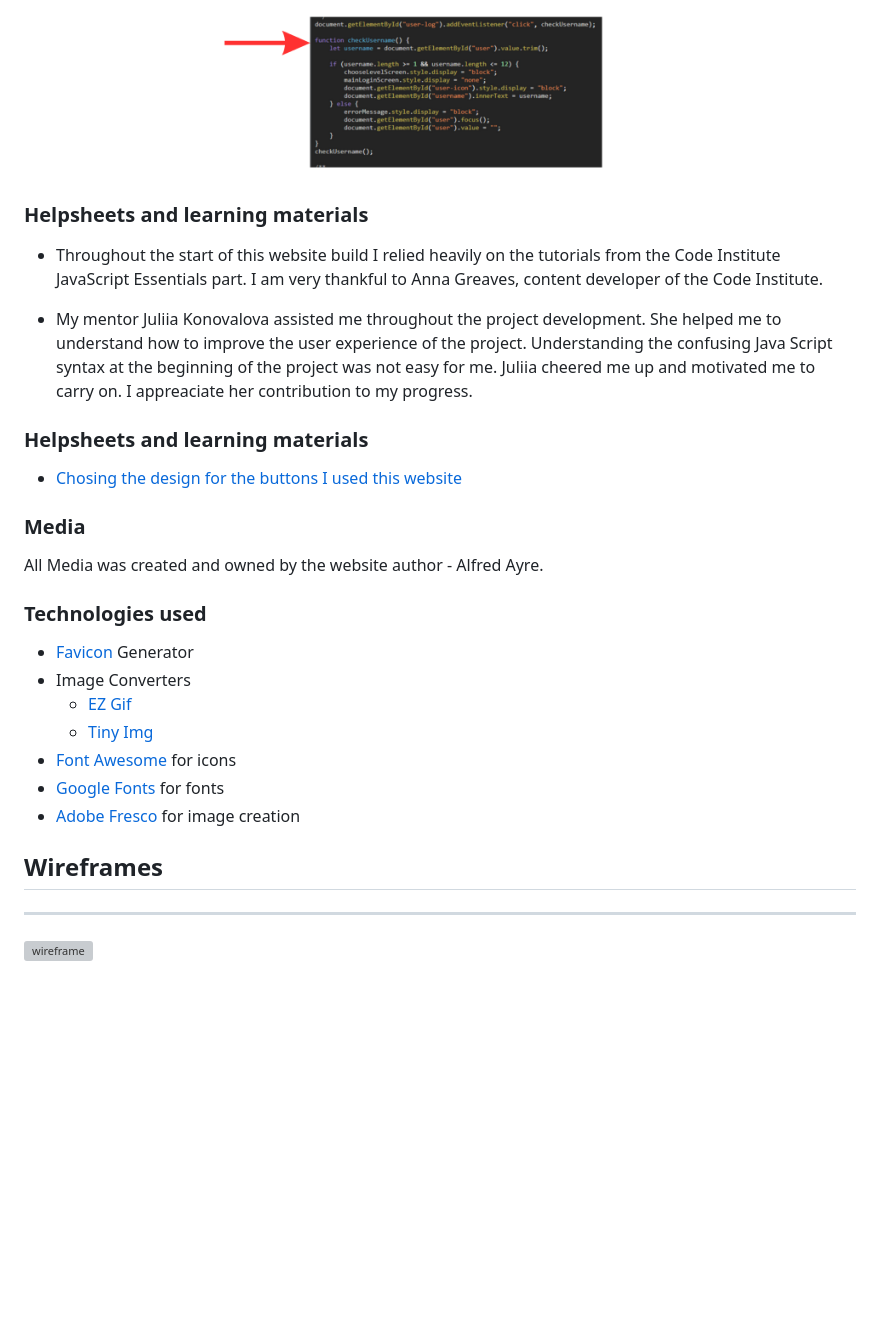
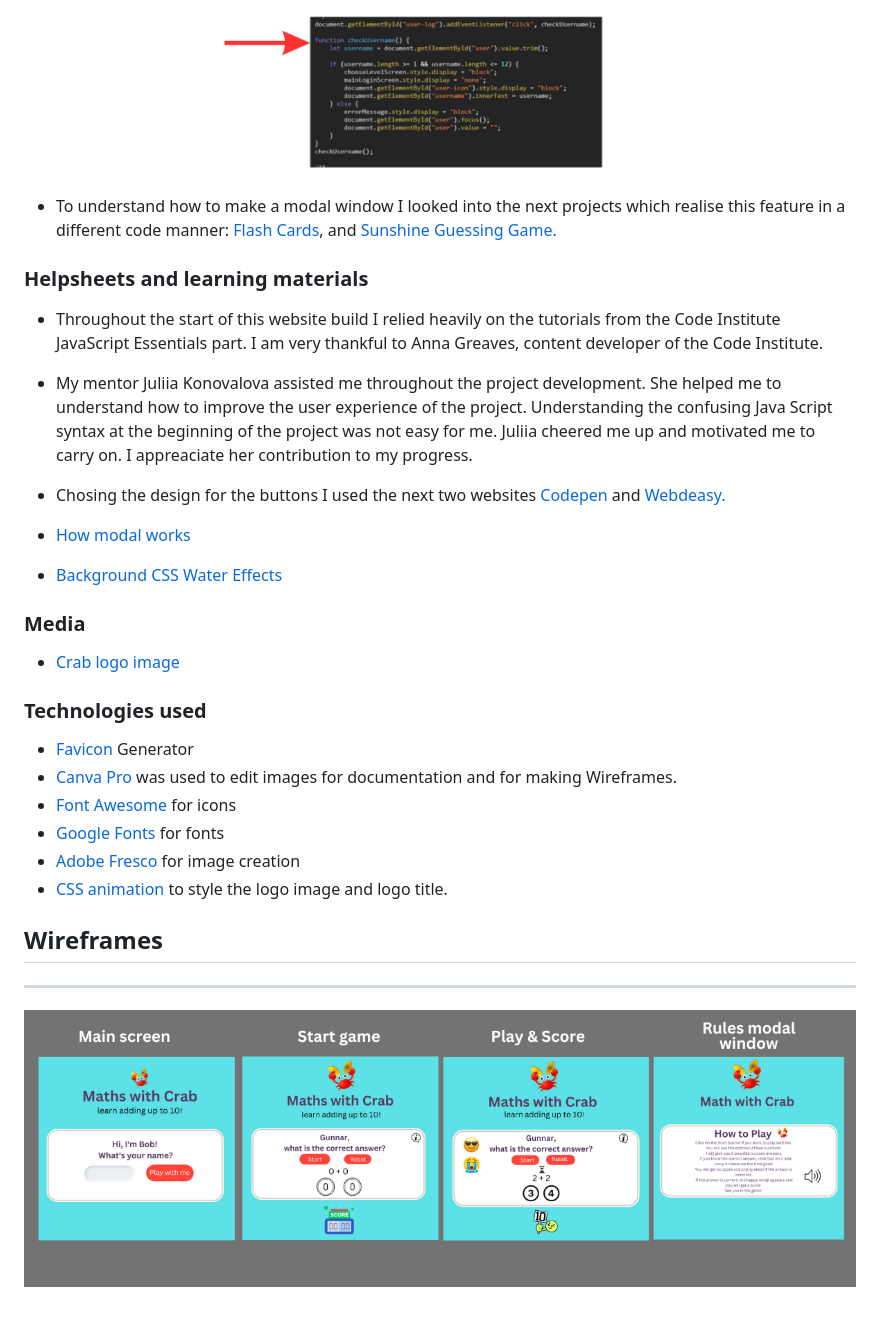
Before and after one commit to zhannamatuzak/math-with-crab, a Markdown page: README.md, the part around the change. Rendered like a GitHub page; pictures changed too: documentation/set-wireframe.png (added); blank space fills up the shorter version; grey boxes are pictures that could not be loaded.

Commit message:
Add technologies used and set of wireframe images

```diff
--- a/README.md
+++ b/README.md
@@ -53,30 +53,35 @@ I used onclick Event on my buttons in my HTML file.
 
   ![User varification](/documentation/log-in-code.png)
 
+- To understand how to make a modal window I looked into the next projects which realise this feature in a different code manner: [Flash Cards](https://github.com/IuliiaKonovalova/flash_cards), and [Sunshine Guessing Game.](https://aleksandracodes.github.io/CI_PP2_SunshineGuessing/index.html)
+
 ### **Helpsheets and learning materials**
 
 - Throughout the start of this website build I relied heavily on the tutorials from the Code Institute JavaScript Essentials part. I am very thankful to Anna Greaves, content developer of the Code Institute.
 
 - My mentor Juliia Konovalova assisted me throughout the project development. She helped me to understand how to improve the user experience of the project. Understanding the confusing Java Script syntax at the beginning of the project was not easy for me. Juliia cheered me up and motivated me to carry on. I appreaciate her contribution to my progress.
 
-### **Helpsheets and learning materials**
+- Chosing the design for the buttons I used the next two websites [Codepen](https://codepen.io/) and [Webdeasy.](https://webdeasy.de/top-css-buttons/?utm_content=cmp-true&fbclid=IwAR0_wlgRsKiVloPtwRA7IKqEeEYxZQ31WEMD4tyNR4oiWItjKSKOrfOLh4E)
 
-- [Chosing the design for the buttons I used this website](https://codepen.io/)
+- [How modal works](https://getbootstrap.com/docs/5.0/components/modal/#live-demo)
 
+- [Background CSS Water Effects](https://freefrontend.com/css-water-effects/)
 
 
 ### **Media**
-All Media was created and owned by the website author - Alfred Ayre.
+
+- [Crab logo image](https://pixabay.com/de/illustrations/krabbe-animation-musik-spielen-7918611/?fbclid=IwAR2OvWkPVaVlLdqZFJ0IVmyrboZSHhJ2SDaS9CNDwVkuklVTwmSalw0QMyo)
+
 
 ### **Technologies used**
-- [Favicon](https://www.favicon.cc/) Generator
-- Image Converters
-    - [EZ Gif](https://ezgif.com/jpg-to-webp/)
-    - [Tiny Img](https://tiny-img.com/webp/)
+
+- [Favicon](https://favicon.io/favicon-converter/) Generator
+- [Canva Pro](https://www.canva.com/) was used to edit images for documentation and for making Wireframes.
 - [Font Awesome](https://fontawesome.com/) for icons
 - [Google Fonts](https://fonts.google.com/) for fonts
 - [Adobe Fresco](https://www.adobe.com/products/fresco.html) for image creation
+- [CSS animation](https://www.w3schools.com/css/css3_animations.asp) to style the logo image and logo title.
 
 ## Wireframes
 ------
-![wireframe](assets/documentation-webp/wireframe-1.webp)
+![Wireframe](/documentation/set-wireframe.png)
```
